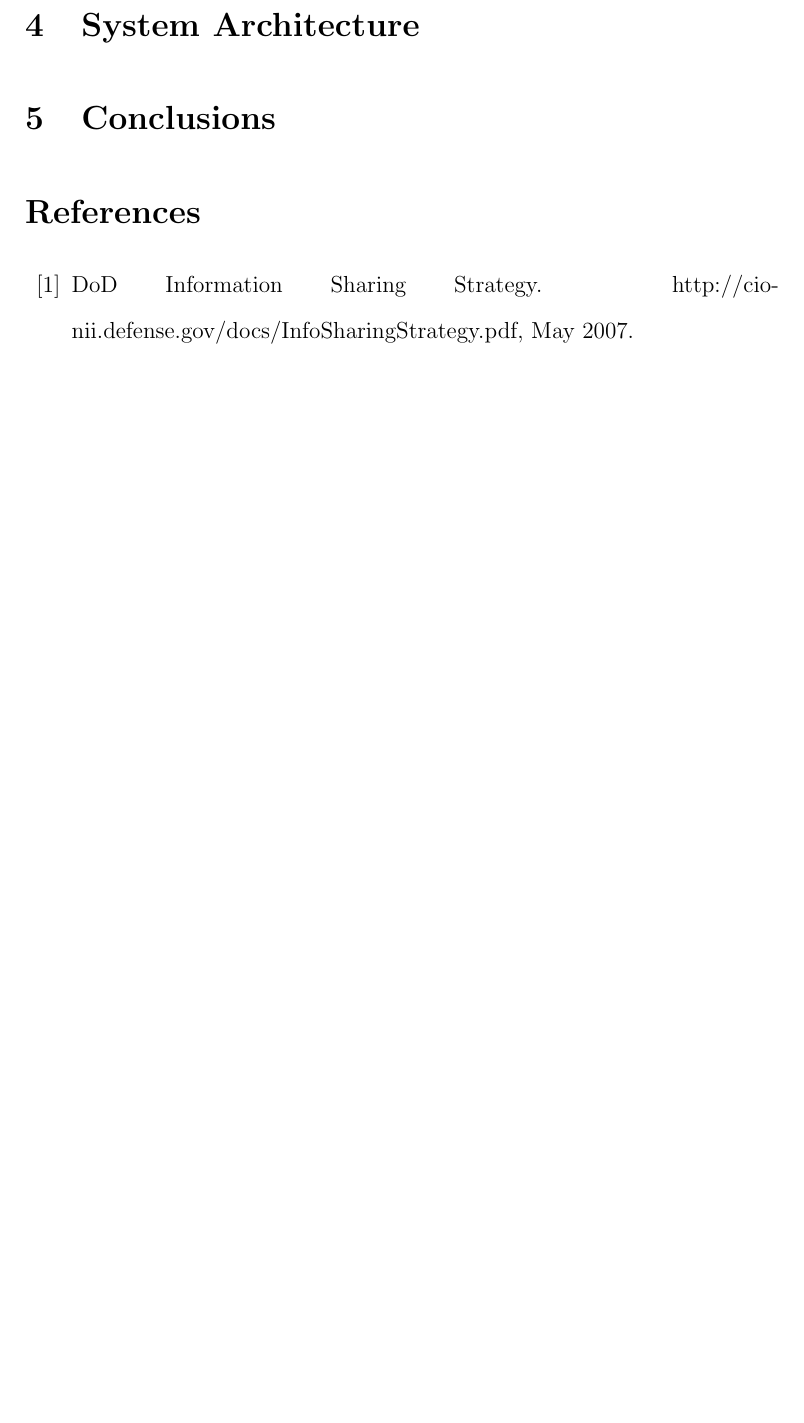
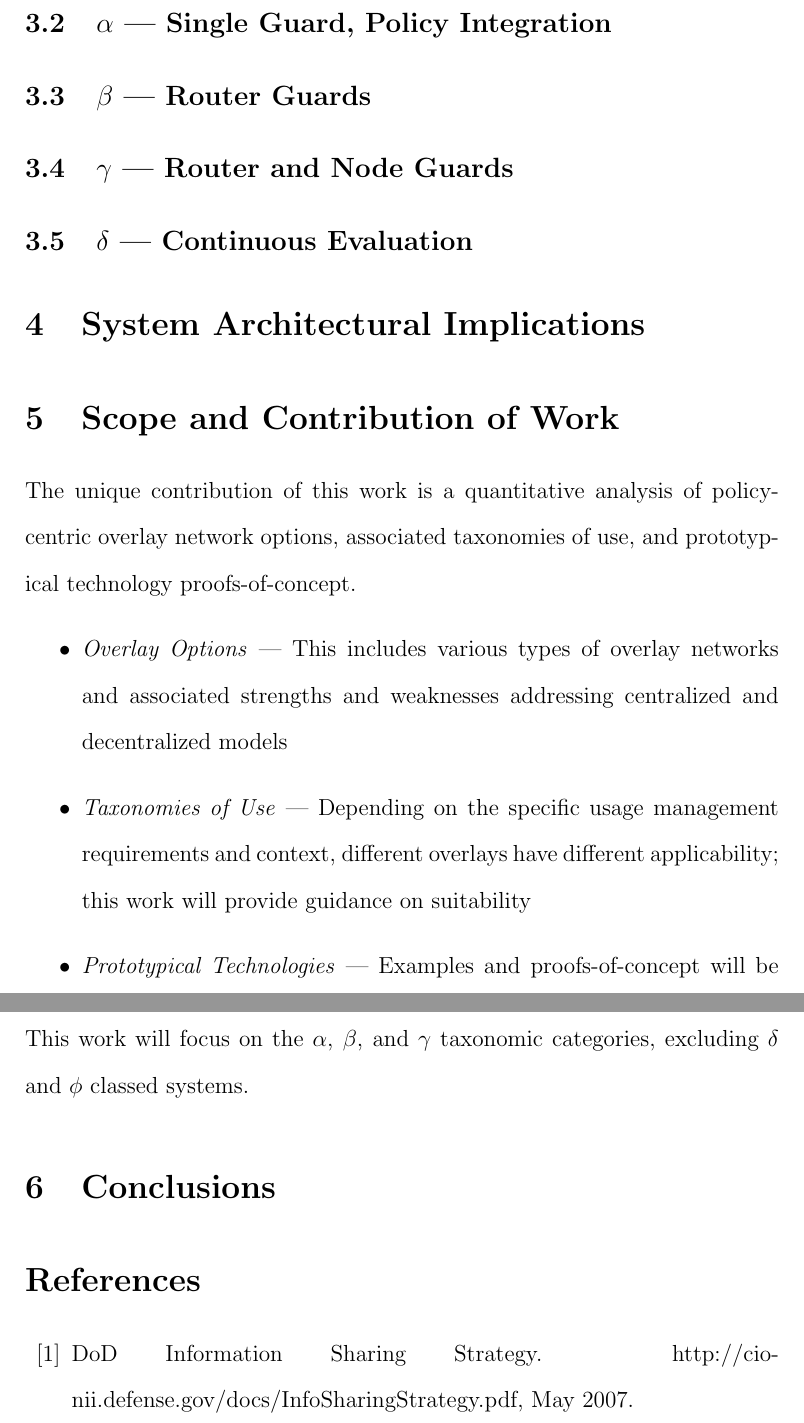
Before and after one commit to cclamb/proposal, a LaTeX paper (proposal.tex): part of page 14 of 16 before the commit and two parts of pages 16 and 17 of 19 after it, the two joined at a grey line, cut at the place of the change, the shorter picture padded with empty space. Compiled offline with pdfLaTeX.

Commit message:
created taxonomy section, inserted placeholders for views, finished contribution section, finished shortcomings/future attributes

```diff
--- a/proposal.tex
+++ b/proposal.tex
@@ -141,4 +144,4 @@ Having reviewed the current state of the art of these kinds of cross domain solu
 
-\section{Related Work}
+\section{Proposed Taxonomy}
+A clear taxonomic organization of potential steps in approaching finer grained policy based usage management helps in describing the difficulties inherent in developing potential solutions as well as aiding in planning system evolution over time. Here, we have five distinct types of integrated policy-centric usage management systems, as shown in Figure \ref{fig:model:taxonomy}.  Of these five, only the first two levels are represented in current system application.
 
-\section{System Architecture}
@@ -145,3 +159,65 @@ Having reviewed the current state of the art of these kinds of cross domain solu
+\subsection{$\phi$ --- Single Guard, No Policies}
+
+%\begin{figure}[!t]
+%\centering
+%\includegraphics[width=5in]{blank}
+%\caption{Taxonomy ($\phi$)}
+%\label{fig:model:taxonomy-phi}
+%\end{figure}
+
+\subsection{$\alpha$ --- Single Guard, Policy Integration}
+
+%\begin{figure}[!t]
+%\centering
+%\includegraphics[width=5in]{blank}
+%\caption{Taxonomy ($\alpha$)}
+%\label{fig:model:taxonomy-alpha}
+%\end{figure}
+
+\subsection{$\beta$ --- Router Guards}
+
+%\begin{figure}[!t]
+%\centering
+%\includegraphics[width=5in]{blank}
+%\caption{Taxonomy ($\beta$)}
+%\label{fig:model:taxonomy-beta}
+%\end{figure}
+
+\subsection{$\gamma$ ---  Router and Node Guards}
+
+%\begin{figure}[!t]
+%\centering
+%\includegraphics[width=5in]{blank}
+%\caption{Taxonomy ($\gamma$)}
+%\label{fig:model:taxonomy-gamma}
+%\end{figure}
+
+\subsection{$\delta$ --- Continuous Evaluation}
+
+%\begin{figure}[!t]
+%\centering
+%\includegraphics[width=5in]{blank}
+%\caption{Taxonomy ($\delta$)}
+%\label{fig:model:taxonomy-delta}
+%\end{figure}
+
+\section{System Architectural Implications}
+
+%\begin{figure}[!t]
+%\centering
+%\includegraphics[width=5in]{blank}
+%\caption{Supporting Services}
+%\label{fig:model:suppporting-elements}
+%\end{figure}
+
+\section{Scope and Contribution of Work}
+The unique contribution of this work is a quantitative analysis of policy-centric overlay network options, associated taxonomies of use, and prototypical technology proofs-of-concept.
+\begin{itemize}
+\item \textit{Overlay Options} --- This includes various types of overlay networks and associated strengths and weaknesses addressing centralized and decentralized models
+\item \textit{Taxonomies of Use} --- Depending on the specific usage management requirements and context, different overlays have different applicability; this work will provide guidance on suitability
+\item \textit{Prototypical Technologies} --- Examples and proofs-of-concept will be required to appropriately analyze various architectural alternatives
+\end{itemize}
+This work will focus on the $\alpha$, $\beta$, and $\gamma$ taxonomic categories, excluding $\delta$ and $\phi$ classed systems.
 
 \section{Conclusions}
 
```
Also changed, not shown: content/conclusion.tex (+1 -1 lines), images/blank.jpg (added), proposal.pdf, proposal.tex (16 more changed lines).
